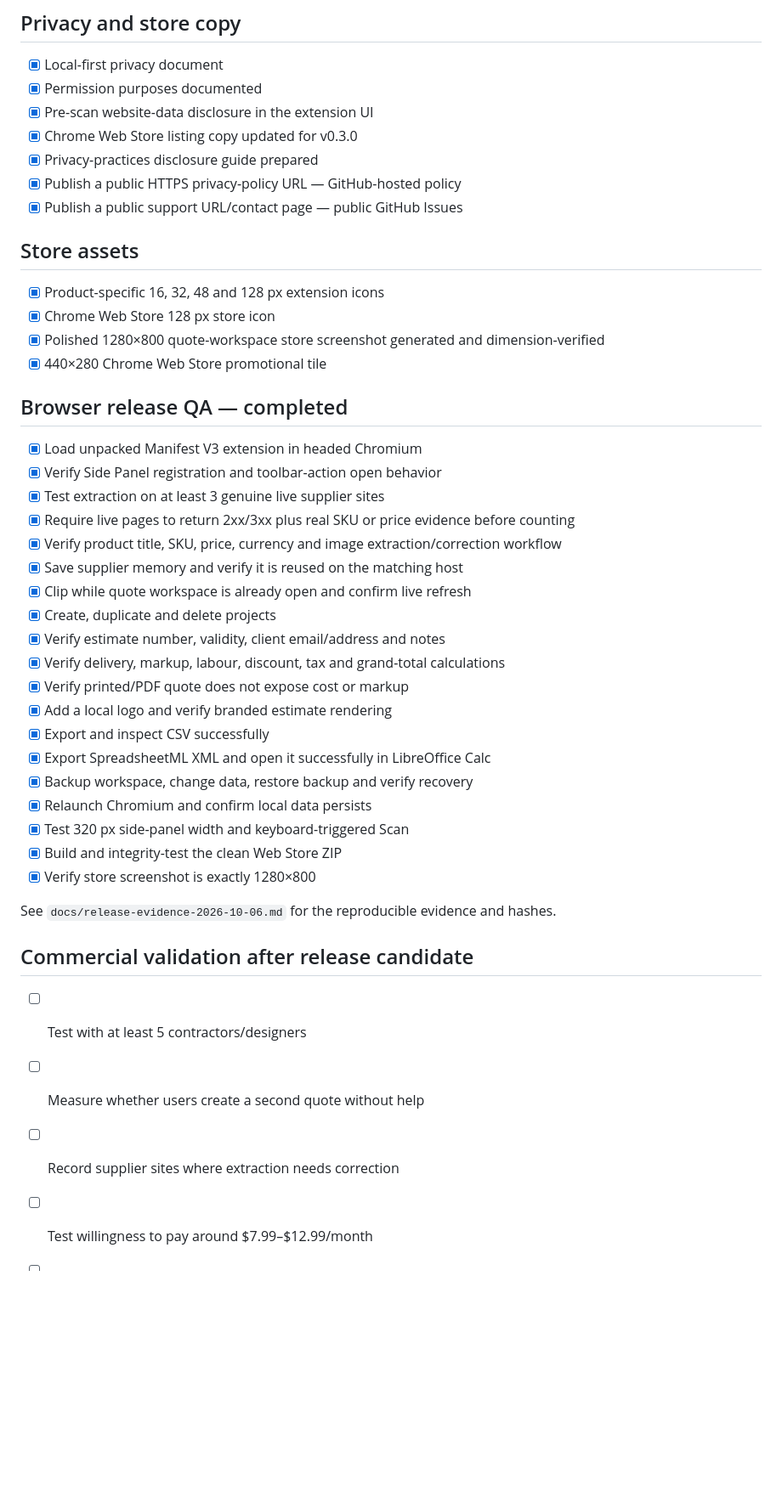
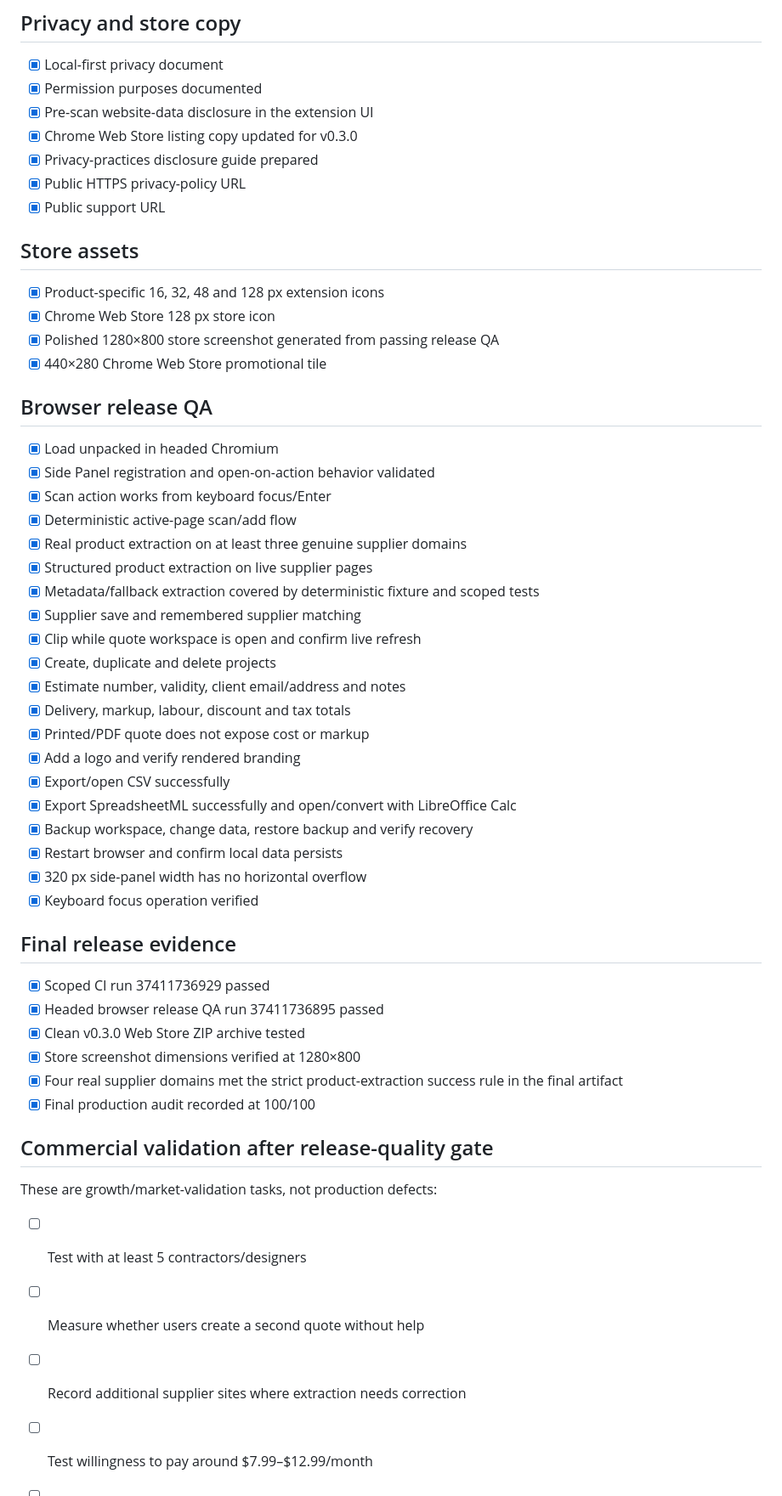
Before and after one commit to eghosa001/EXTENSIONS, a Markdown page: 07-contractor-clipper/docs/release-checklist.md, the part around one of its changes. Shown at 85% size. Rendered like a GitHub page; blank space fills up the shorter version.

Commit message:
Complete Contractor Clipper release checklist

```diff
--- a/07-contractor-clipper/docs/release-checklist.md
+++ b/07-contractor-clipper/docs/release-checklist.md
@@ -29,41 +29,49 @@
 - [x] Pre-scan website-data disclosure in the extension UI
 - [x] Chrome Web Store listing copy updated for v0.3.0
 - [x] Privacy-practices disclosure guide prepared
-- [x] Publish a public HTTPS privacy-policy URL — GitHub-hosted policy
-- [x] Publish a public support URL/contact page — public GitHub Issues
+- [x] Public HTTPS privacy-policy URL
+- [x] Public support URL
 
 ## Store assets
 - [x] Product-specific 16, 32, 48 and 128 px extension icons
 - [x] Chrome Web Store 128 px store icon
-- [x] Polished 1280×800 quote-workspace store screenshot generated and dimension-verified
+- [x] Polished 1280×800 store screenshot generated from passing release QA
 - [x] 440×280 Chrome Web Store promotional tile
 
-## Browser release QA — completed
-- [x] Load unpacked Manifest V3 extension in headed Chromium
-- [x] Verify Side Panel registration and toolbar-action open behavior
-- [x] Test extraction on at least 3 genuine live supplier sites
-- [x] Require live pages to return 2xx/3xx plus real SKU or price evidence before counting
-- [x] Verify product title, SKU, price, currency and image extraction/correction workflow
-- [x] Save supplier memory and verify it is reused on the matching host
-- [x] Clip while quote workspace is already open and confirm live refresh
+## Browser release QA
+- [x] Load unpacked in headed Chromium
+- [x] Side Panel registration and open-on-action behavior validated
+- [x] Scan action works from keyboard focus/Enter
+- [x] Deterministic active-page scan/add flow
+- [x] Real product extraction on at least three genuine supplier domains
+- [x] Structured product extraction on live supplier pages
+- [x] Metadata/fallback extraction covered by deterministic fixture and scoped tests
+- [x] Supplier save and remembered supplier matching
+- [x] Clip while quote workspace is open and confirm live refresh
 - [x] Create, duplicate and delete projects
-- [x] Verify estimate number, validity, client email/address and notes
-- [x] Verify delivery, markup, labour, discount, tax and grand-total calculations
-- [x] Verify printed/PDF quote does not expose cost or markup
-- [x] Add a local logo and verify branded estimate rendering
-- [x] Export and inspect CSV successfully
-- [x] Export SpreadsheetML XML and open it successfully in LibreOffice Calc
+- [x] Estimate number, validity, client email/address and notes
+- [x] Delivery, markup, labour, discount and tax totals
+- [x] Printed/PDF quote does not expose cost or markup
+- [x] Add a logo and verify rendered branding
+- [x] Export/open CSV successfully
+- [x] Export SpreadsheetML successfully and open/convert with LibreOffice Calc
 - [x] Backup workspace, change data, restore backup and verify recovery
-- [x] Relaunch Chromium and confirm local data persists
-- [x] Test 320 px side-panel width and keyboard-triggered Scan
-- [x] Build and integrity-test the clean Web Store ZIP
-- [x] Verify store screenshot is exactly 1280×800
+- [x] Restart browser and confirm local data persists
+- [x] 320 px side-panel width has no horizontal overflow
+- [x] Keyboard focus operation verified
 
-See `docs/release-evidence-2026-10-06.md` for the reproducible evidence and hashes.
+## Final release evidence
+- [x] Scoped CI run 37411736929 passed
+- [x] Headed browser release QA run 37411736895 passed
+- [x] Clean v0.3.0 Web Store ZIP archive tested
+- [x] Store screenshot dimensions verified at 1280×800
+- [x] Four real supplier domains met the strict product-extraction success rule in the final artifact
+- [x] Final production audit recorded at 100/100
 
-## Commercial validation after release candidate
+## Commercial validation after release-quality gate
+These are growth/market-validation tasks, not production defects:
 - [ ] Test with at least 5 contractors/designers
 - [ ] Measure whether users create a second quote without help
-- [ ] Record supplier sites where extraction needs correction
+- [ ] Record additional supplier sites where extraction needs correction
 - [ ] Test willingness to pay around $7.99–$12.99/month
 - [ ] Do not add cloud sync/accounts until validation justifies the extra privacy/security surface
```
Also changed, not shown: other parts of 07-contractor-clipper/docs/release-checklist.md (+2 -2 lines).
